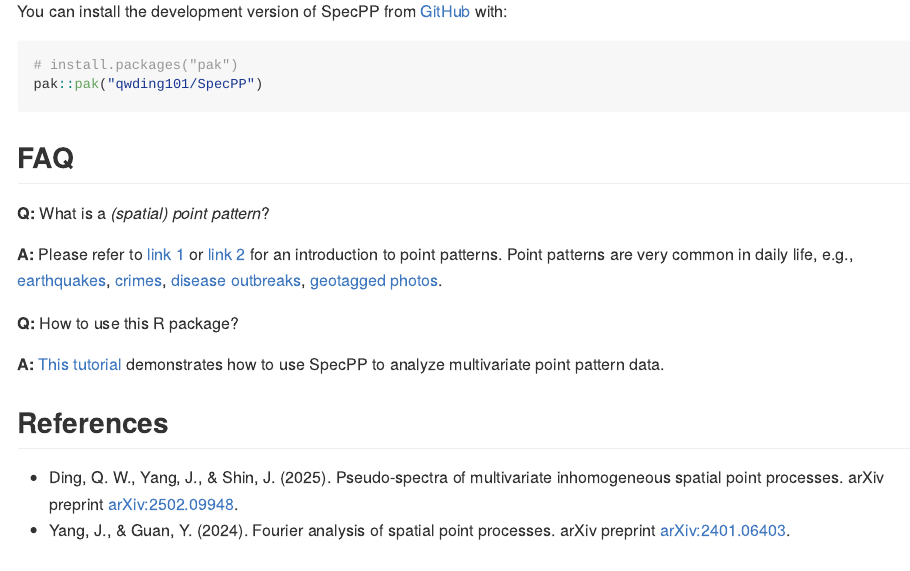
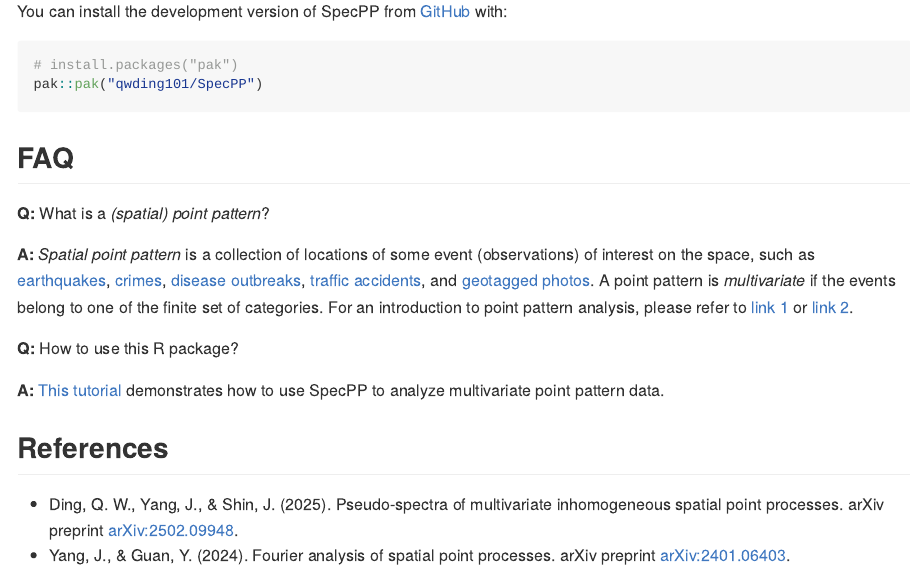
Before and after one commit to qwding101/SpecPP, an R Markdown document (README.Rmd): the page in a window 1100 px wide, from 300 px down. The pictures show the output file README.md that the author committed with the source, drawn offline in the style of GitHub.

Commit message:
Add texts in FAQ

```diff
--- a/README.Rmd
+++ b/README.Rmd
@@ -34,7 +34,7 @@ pak::pak("qwding101/SpecPP")
 
 **Q:** What is a *(spatial) point pattern*?
 
-**A:** Please refer to [link 1](https://geographicdata.science/book/notebooks/08_point_pattern_analysis.html) or [link 2](https://documentation.sas.com/doc/en/pgmsascdc/v_063/statug/statug_spp_overview02.htm) for an introduction to point patterns. Point patterns are very common in daily life, e.g., [earthquakes](https://earthquake.usgs.gov/earthquakes/map/?extent=-89.1006,-517.5&extent=89.1006,66.09375&range=month&magnitude=4.5&baseLayer=terrain&settings=true), [crimes](https://www.crimemapping.com/map/agency/98), [disease outbreaks](https://www.healthmap.org/en/), [geotagged photos](https://www.kaggle.com/datasets/ifeanyichukwunwobodo/tokyo-geotagged-flickr-images).
+**A:** *Spatial point pattern* is a collection of locations of some event (observations) of interest on the space, such as [earthquakes](https://earthquake.usgs.gov/earthquakes/map/?extent=-89.1006,-517.5&extent=89.1006,66.09375&range=month&magnitude=4.5&baseLayer=terrain&settings=true), [crimes](https://www.crimemapping.com/map/agency/98), [disease outbreaks](https://www.healthmap.org/en/), [traffic accidents](http://www2.wagmap.jp/jikomap/APIDetail/Gate?API=1&linkid=7ca308ba-e675-436a-a50c-320662f5ff78&mid=1), and [geotagged photos](https://www.kaggle.com/datasets/ifeanyichukwunwobodo/tokyo-geotagged-flickr-images). A point pattern is *multivariate* if the events belong to one of the finite set of categories. For an introduction to point pattern analysis, please refer to [link 1](https://documentation.sas.com/doc/en/pgmsascdc/v_063/statug/statug_spp_overview02.htm) or [link 2](https://geographicdata.science/book/notebooks/08_point_pattern_analysis.html).
 
 **Q:** How to use this R package?
 
```
Also changed, not shown: README.md.
